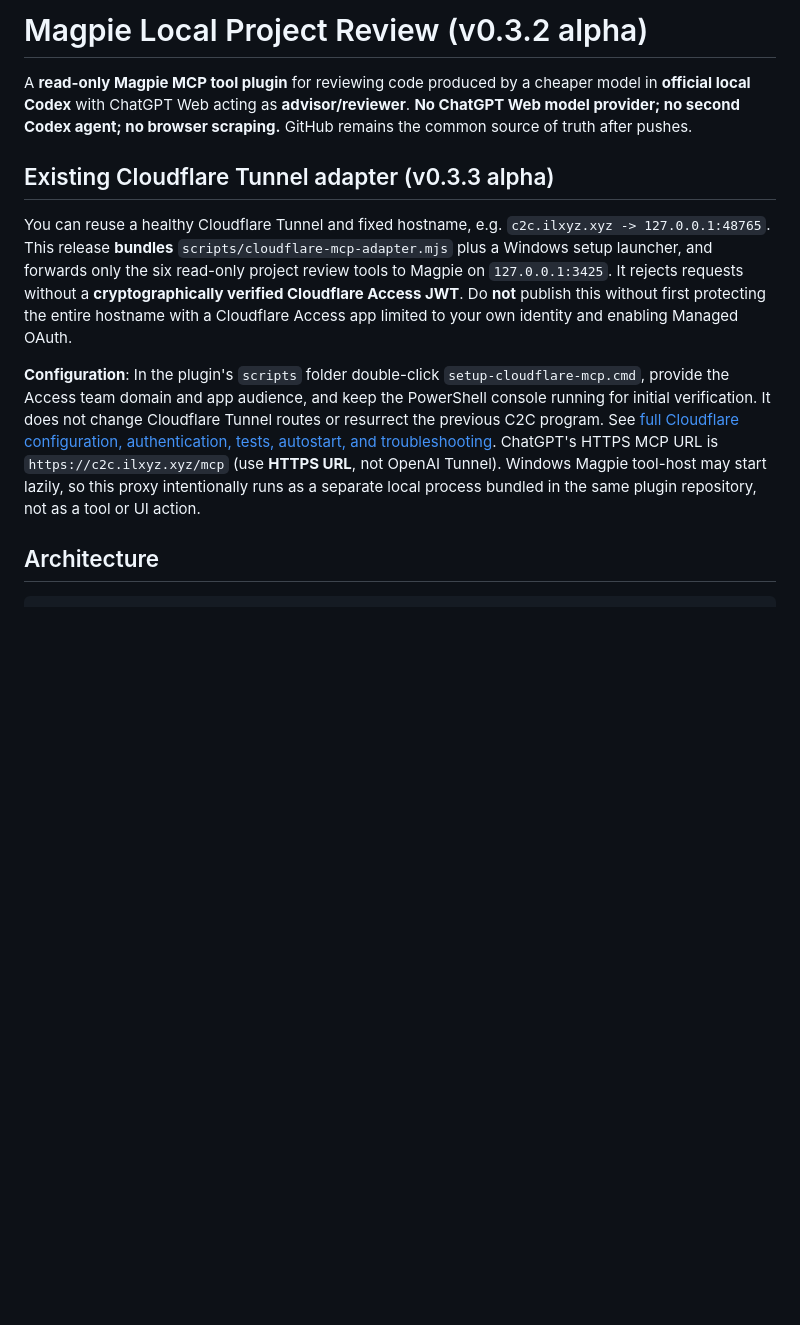
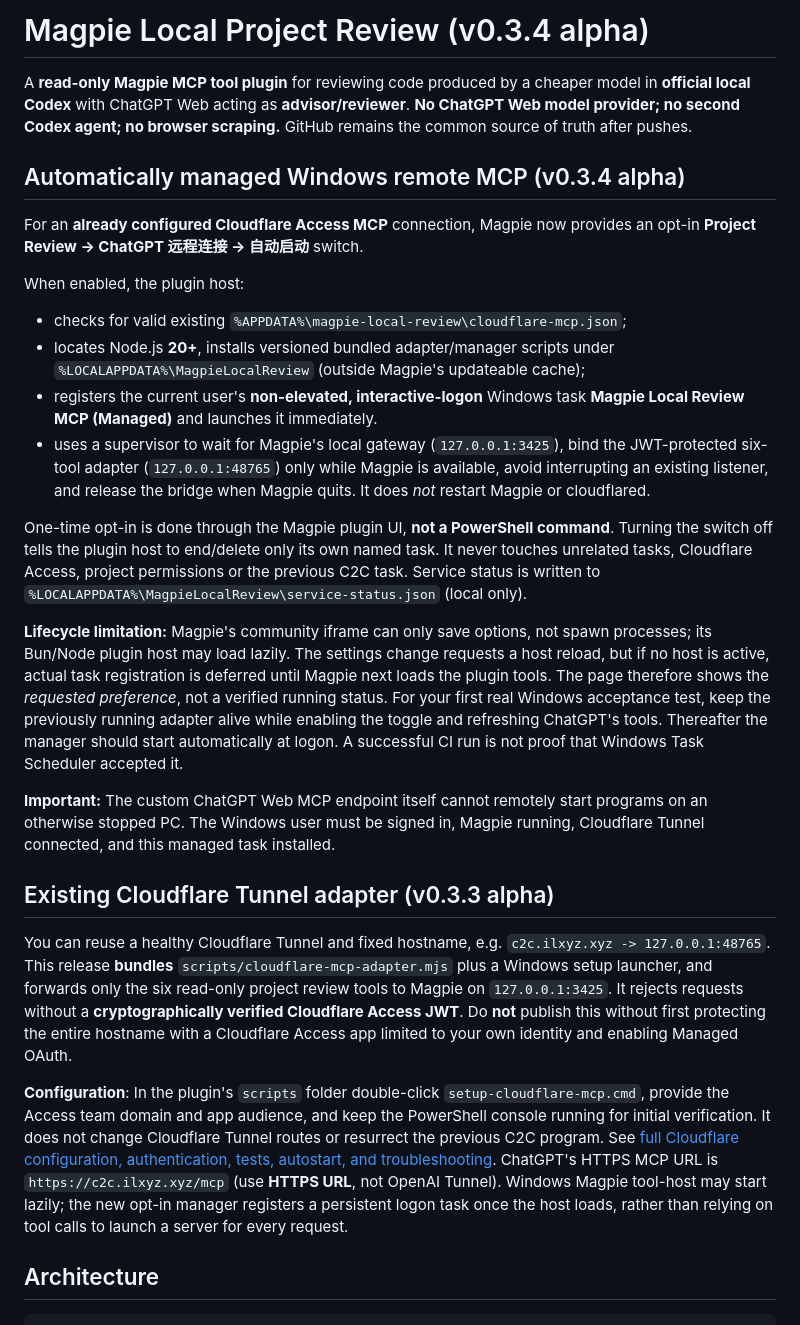
Before and after one commit to lesnolie/magpie-codex-bridge, a Markdown page: README.md, the part around the change. Drawn GitHub-style; blank space fills up the shorter version.

Commit message:
docs: explain Magpie UI managed Windows autostart

```diff
--- a/README.md
+++ b/README.md
@@ -1,12 +1,49 @@
-# Magpie Local Project Review (v0.3.2 alpha)
+# Magpie Local Project Review (v0.3.4 alpha)
 
 A **read-only Magpie MCP tool plugin** for reviewing code produced by a cheaper model in **official local Codex** with ChatGPT Web acting as **advisor/reviewer**. **No ChatGPT Web model provider; no second Codex agent; no browser scraping.** GitHub remains the common source of truth after pushes.
+
+## Automatically managed Windows remote MCP (v0.3.4 alpha)
+
+For an **already configured Cloudflare Access MCP** connection, Magpie now
+provides an opt-in **Project Review → ChatGPT 远程连接 → 自动启动** switch.
+
+When enabled, the plugin host:
+
+- checks for valid existing `%APPDATA%\magpie-local-review\cloudflare-mcp.json`;
+- locates Node.js **20+**, installs versioned bundled adapter/manager scripts under
+  `%LOCALAPPDATA%\MagpieLocalReview` (outside Magpie's updateable cache);
+- registers the current user's **non-elevated, interactive-logon** Windows
+  task **Magpie Local Review MCP (Managed)** and launches it immediately.
+- uses a supervisor to wait for Magpie's local gateway (`127.0.0.1:3425`),
+  bind the JWT-protected six-tool adapter (`127.0.0.1:48765`) only while
+  Magpie is available, avoid interrupting an existing listener, and release
+  the bridge when Magpie quits. It does *not* restart Magpie or cloudflared.
+
+One-time opt-in is done through the Magpie plugin UI, **not a PowerShell
+command**. Turning the switch off tells the plugin host to end/delete only
+its own named task. It never touches unrelated tasks, Cloudflare Access,
+project permissions or the previous C2C task. Service status is written to
+`%LOCALAPPDATA%\MagpieLocalReview\service-status.json` (local only).
+
+**Lifecycle limitation:** Magpie's community iframe can only save options,
+not spawn processes; its Bun/Node plugin host may load lazily. The settings
+change requests a host reload, but if no host is active, actual task
+registration is deferred until Magpie next loads the plugin tools. The
+page therefore shows the *requested preference*, not a verified running
+status. For your first real Windows acceptance test, keep the previously
+running adapter alive while enabling the toggle and refreshing ChatGPT's
+tools. Thereafter the manager should start automatically at logon.
+A successful CI run is not proof that Windows Task Scheduler accepted it.
+
+**Important:** The custom ChatGPT Web MCP endpoint itself cannot remotely
+start programs on an otherwise stopped PC. The Windows user must be signed in,
+Magpie running, Cloudflare Tunnel connected, and this managed task installed.
 
 ## Existing Cloudflare Tunnel adapter (v0.3.3 alpha)
 
 You can reuse a healthy Cloudflare Tunnel and fixed hostname, e.g. `c2c.ilxyz.xyz -> 127.0.0.1:48765`. This release **bundles** `scripts/cloudflare-mcp-adapter.mjs` plus a Windows setup launcher, and forwards only the six read-only project review tools to Magpie on `127.0.0.1:3425`. It rejects requests without a **cryptographically verified Cloudflare Access JWT**. Do **not** publish this without first protecting the entire hostname with a Cloudflare Access app limited to your own identity and enabling Managed OAuth.
 
-**Configuration**: In the plugin's `scripts` folder double-click `setup-cloudflare-mcp.cmd`, provide the Access team domain and app audience, and keep the PowerShell console running for initial verification. It does not change Cloudflare Tunnel routes or resurrect the previous C2C program. See [full Cloudflare configuration, authentication, tests, autostart, and troubleshooting](docs/cloudflare-mcp.md). ChatGPT's HTTPS MCP URL is `https://c2c.ilxyz.xyz/mcp` (use **HTTPS URL**, not OpenAI Tunnel). Windows Magpie tool-host may start lazily, so this proxy intentionally runs as a separate local process bundled in the same plugin repository, not as a tool or UI action.
+**Configuration**: In the plugin's `scripts` folder double-click `setup-cloudflare-mcp.cmd`, provide the Access team domain and app audience, and keep the PowerShell console running for initial verification. It does not change Cloudflare Tunnel routes or resurrect the previous C2C program. See [full Cloudflare configuration, authentication, tests, autostart, and troubleshooting](docs/cloudflare-mcp.md). ChatGPT's HTTPS MCP URL is `https://c2c.ilxyz.xyz/mcp` (use **HTTPS URL**, not OpenAI Tunnel). Windows Magpie tool-host may start lazily; the new opt-in manager registers a persistent logon task once the host loads, rather than relying on tool calls to launch a server for every request.
 
 ## Architecture
 
```
